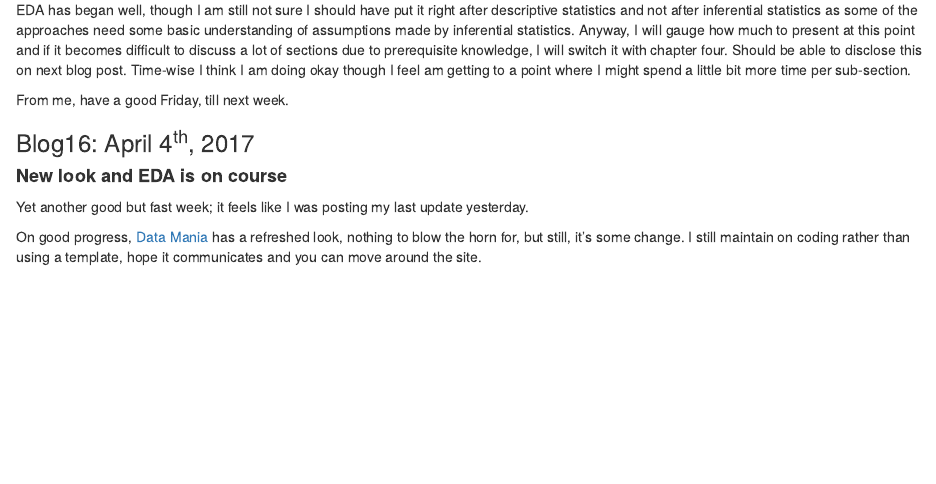
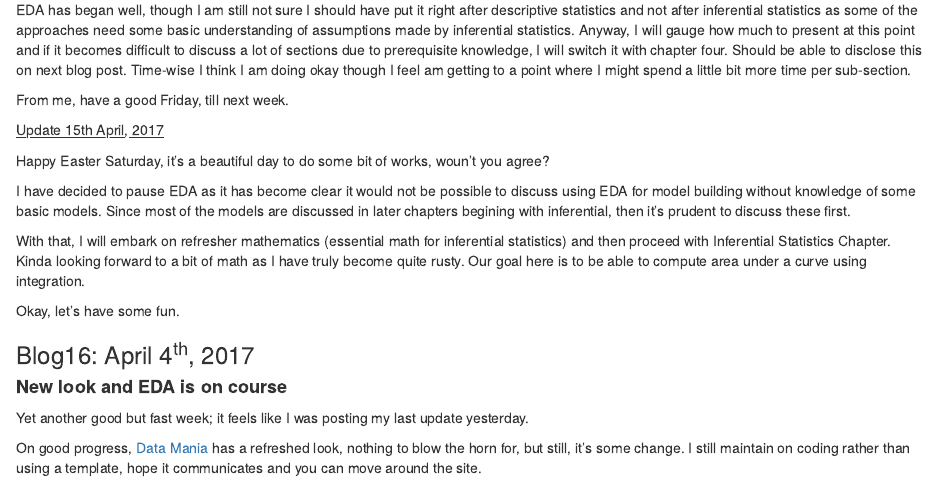
Before and after one commit to HellenG/Data_Mgt_Analysis_and_Graphics_R, an R Markdown document (Pages/blogs.Rmd): the page in a window 1100 px wide, from 250 px down. The pictures show the output file Pages/blogs.html that the author committed with the source, opened offline.

Commit message:
Updated last blog post: Switching to Mathematics

```diff
--- a/Pages/blogs.Rmd
+++ b/Pages/blogs.Rmd
@@ -17,6 +17,16 @@ EDA has began well, though I am still not sure I should have put it right after
 
 From me, have a good Friday, till next week.
 
+
+<u>Update 15th April, 2017</u>
+
+Happy Easter Saturday, it's a beautiful day to do some bit of works, woun't you agree?
+
+I have decided to pause EDA  as it has become clear it would not be possible to discuss using EDA for model building without knowledge of some basic models. Since most of the models are discussed in later chapters begining with inferential, then it's prudent to discuss these first.
+
+With that, I will embark on refresher mathematics (essential math for inferential statistics) and then proceed with Inferential Statistics Chapter. Kinda looking forward to a bit of math as I have truly become quite rusty. Our goal here is to be able to compute area under a curve using integration.
+
+Okay, let's have some fun.
 
 ### Blog16: April 4^th^, 2017
 
```
Also changed, not shown: Pages/blogs.html.
